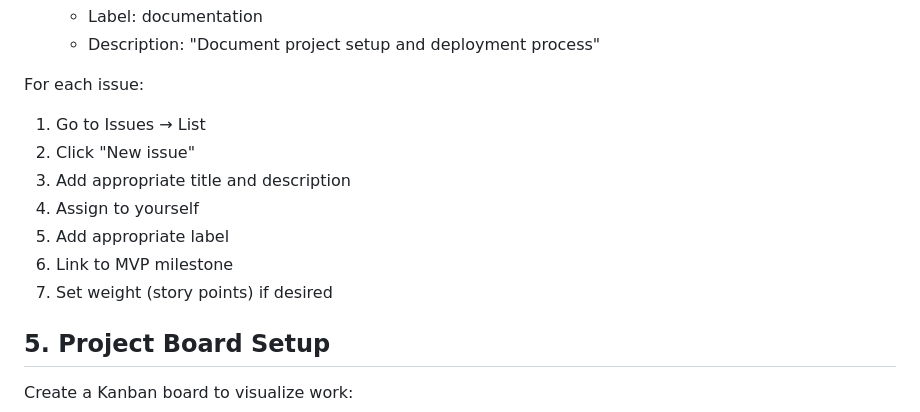
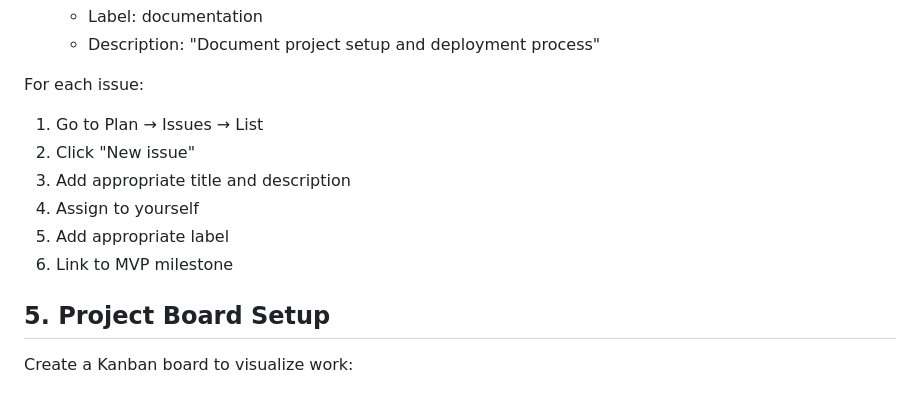
Before and after one commit to steve3535/gitlab-university, a Markdown page: day-2/1-project-management.md, the part around the change. Drawn GitHub-style.

```diff
--- a/day-2/1-project-management.md
+++ b/day-2/1-project-management.md
@@ -71,13 +71,12 @@ Create these essential issues:
    - Description: "Document project setup and deployment process"
 
 For each issue:
-1. Go to Issues → List
+1. Go to Plan → Issues → List
 2. Click "New issue"
 3. Add appropriate title and description
 4. Assign to yourself
 5. Add appropriate label
 6. Link to MVP milestone
-7. Set weight (story points) if desired
 
 ## 5. Project Board Setup
 
```
